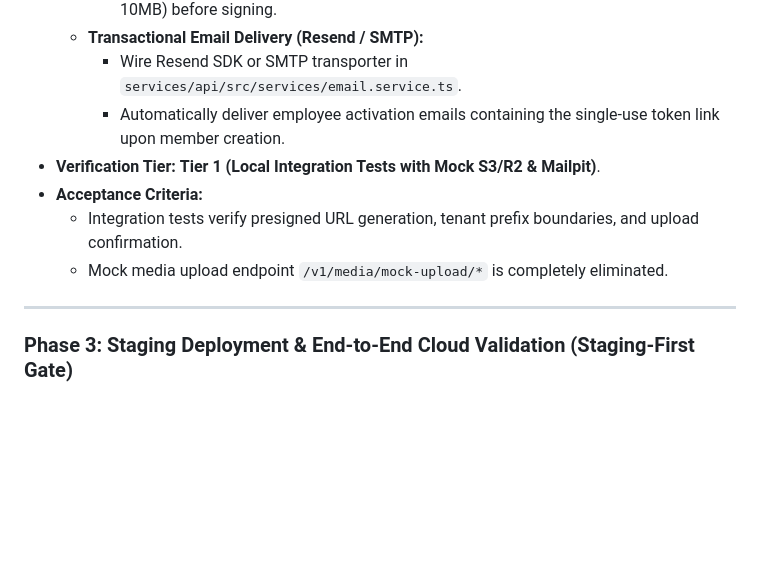
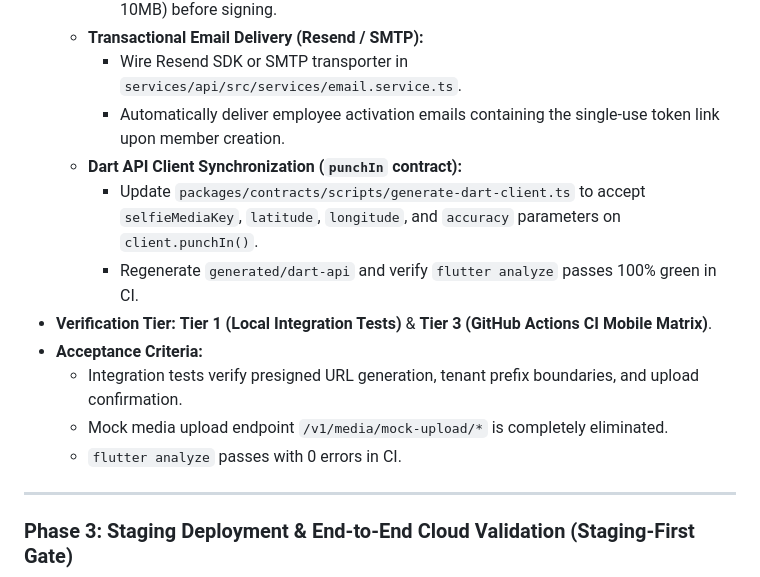
Before and after one commit to djsushilkumar/oprino, a Markdown page: docs/audits/NEXT-STEPS-ROADMAP.md, the part around the change. Drawn GitHub-style; blank space fills up the shorter version.

```diff
--- a/docs/audits/NEXT-STEPS-ROADMAP.md
+++ b/docs/audits/NEXT-STEPS-ROADMAP.md
@@ -66,10 +66,14 @@ Every operational gate must be validated against its designated verification tie
   - **Transactional Email Delivery (Resend / SMTP):**
     - Wire Resend SDK or SMTP transporter in `services/api/src/services/email.service.ts`.
     - Automatically deliver employee activation emails containing the single-use token link upon member creation.
-- **Verification Tier:** **Tier 1 (Local Integration Tests with Mock S3/R2 & Mailpit)**.
+  - **Dart API Client Synchronization (`punchIn` contract):**
+    - Update `packages/contracts/scripts/generate-dart-client.ts` to accept `selfieMediaKey`, `latitude`, `longitude`, and `accuracy` parameters on `client.punchIn()`.
+    - Regenerate `generated/dart-api` and verify `flutter analyze` passes 100% green in CI.
+- **Verification Tier:** **Tier 1 (Local Integration Tests)** & **Tier 3 (GitHub Actions CI Mobile Matrix)**.
 - **Acceptance Criteria:**
   - Integration tests verify presigned URL generation, tenant prefix boundaries, and upload confirmation.
   - Mock media upload endpoint `/v1/media/mock-upload/*` is completely eliminated.
+  - `flutter analyze` passes with 0 errors in CI.
 
 ---
 
```
Also changed, not shown: docs/audits/PROJECT-STATUS.md (+5 -0 lines).
